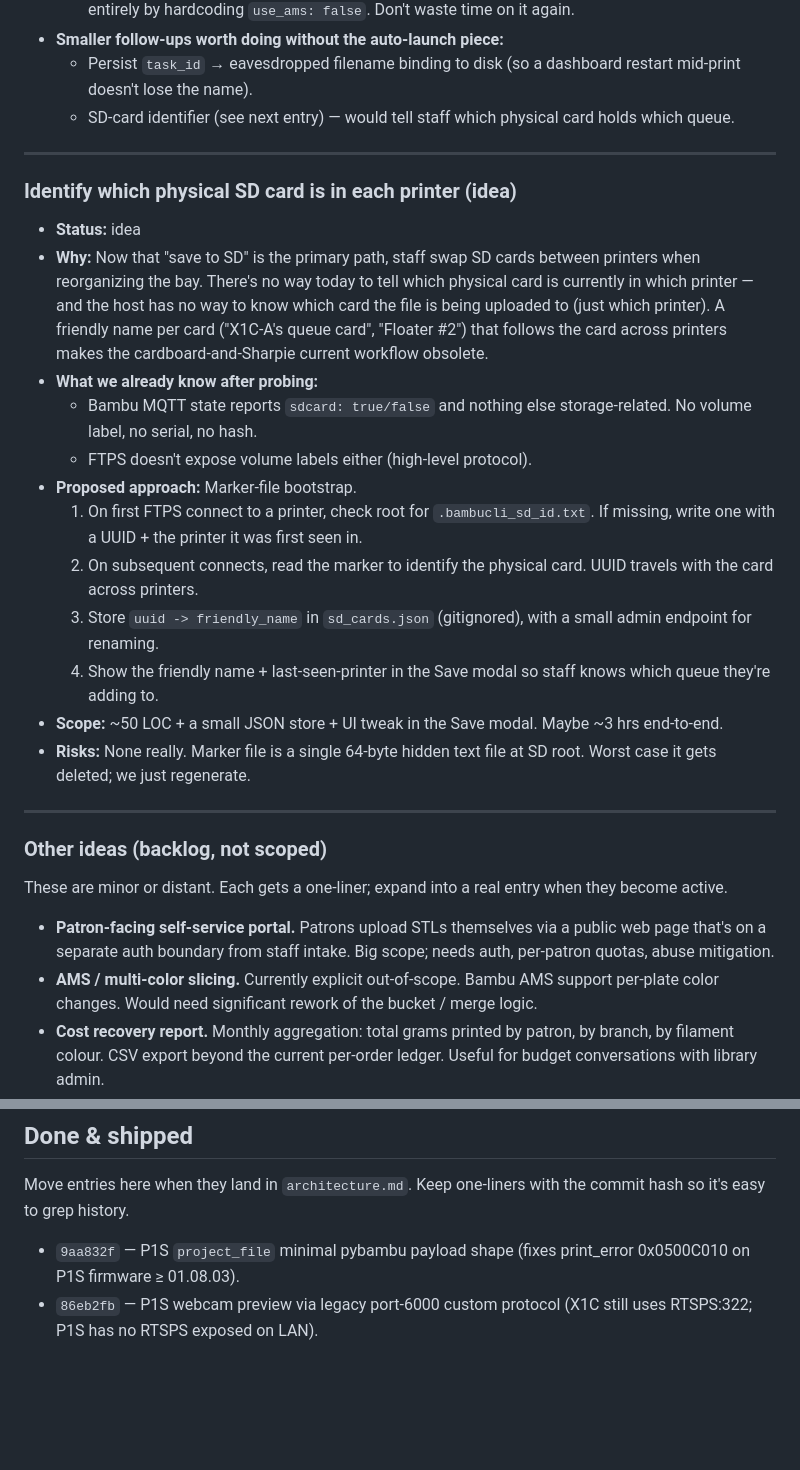
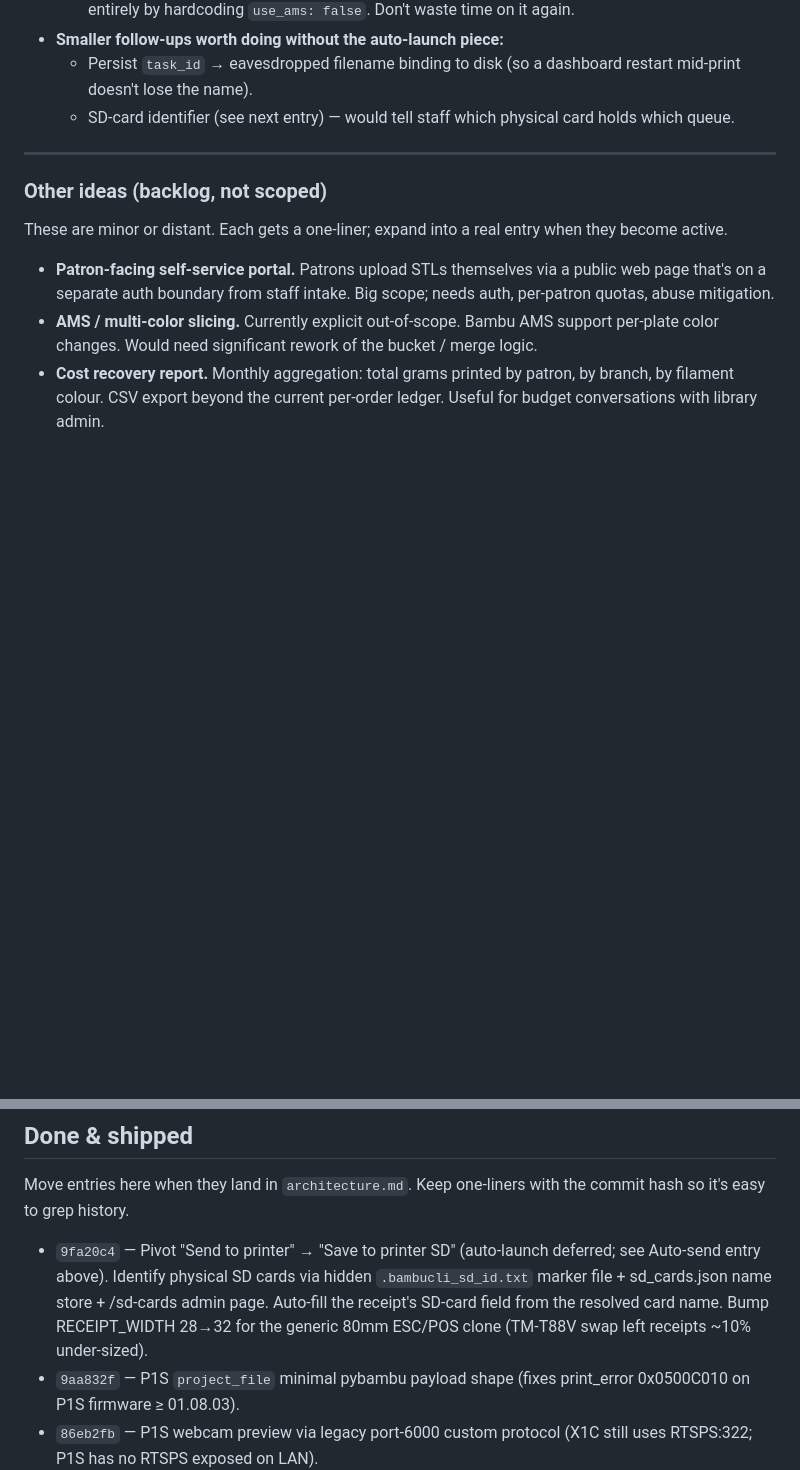
Before and after one commit to alex-nedelkoff/bambucli, a Markdown page: docs/future_improvements.md, 2 parts joined by grey strips. GitHub-like rendering; blank space fills up the shorter version.

Commit message:
docs(roadmap): move SD-card identifier to Done; add 9fa20c4 entry
The Active "Identify which physical SD card is in each printer" entry
was shipped in 9fa20c4 — move its headline + commit hash to Done and
drop the proposal body. Future entries should follow the doc's
existing convention.

Co-Authored-By: Claude Opus 4.7 (1M context) <noreply@anthropic.com>

```diff
--- a/docs/future_improvements.md
+++ b/docs/future_improvements.md
@@ -222,37 +222,6 @@ specific item as paid work) lives in the gitignored sibling docs, not here.
 
 ---
 
-### Identify which physical SD card is in each printer (idea)
-
-- **Status:** idea
-- **Why:** Now that "save to SD" is the primary path, staff swap SD cards
-  between printers when reorganizing the bay. There's no way today to
-  tell which physical card is currently in which printer — and the host
-  has no way to know which card the file is being uploaded to (just
-  which printer). A friendly name per card ("X1C-A's queue card",
-  "Floater #2") that follows the card across printers makes the
-  cardboard-and-Sharpie current workflow obsolete.
-- **What we already know after probing:**
-  - Bambu MQTT state reports `sdcard: true/false` and nothing else
-    storage-related. No volume label, no serial, no hash.
-  - FTPS doesn't expose volume labels either (high-level protocol).
-- **Proposed approach:** Marker-file bootstrap.
-  1. On first FTPS connect to a printer, check root for
-     `.bambucli_sd_id.txt`. If missing, write one with a UUID + the
-     printer it was first seen in.
-  2. On subsequent connects, read the marker to identify the physical
-     card. UUID travels with the card across printers.
-  3. Store `uuid -> friendly_name` in `sd_cards.json` (gitignored), with
-     a small admin endpoint for renaming.
-  4. Show the friendly name + last-seen-printer in the Save modal so
-     staff knows which queue they're adding to.
-- **Scope:** ~50 LOC + a small JSON store + UI tweak in the Save modal.
-  Maybe ~3 hrs end-to-end.
-- **Risks:** None really. Marker file is a single 64-byte hidden text
-  file at SD root. Worst case it gets deleted; we just regenerate.
-
----
-
 ### Other ideas (backlog, not scoped)
 
 These are minor or distant. Each gets a one-liner; expand into a real entry
@@ -290,6 +259,12 @@ when they become active.
 Move entries here when they land in `architecture.md`. Keep one-liners with
 the commit hash so it's easy to grep history.
 
+- `9fa20c4` — Pivot "Send to printer" → "Save to printer SD" (auto-launch
+  deferred; see Auto-send entry above). Identify physical SD cards via
+  hidden `.bambucli_sd_id.txt` marker file + sd_cards.json name store +
+  /sd-cards admin page. Auto-fill the receipt's SD-card field from the
+  resolved card name. Bump RECEIPT_WIDTH 28→32 for the generic 80mm
+  ESC/POS clone (TM-T88V swap left receipts ~10% under-sized).
 - `9aa832f` — P1S `project_file` minimal pybambu payload shape (fixes
   print_error 0x0500C010 on P1S firmware ≥ 01.08.03).
 - `86eb2fb` — P1S webcam preview via legacy port-6000 custom protocol
```
